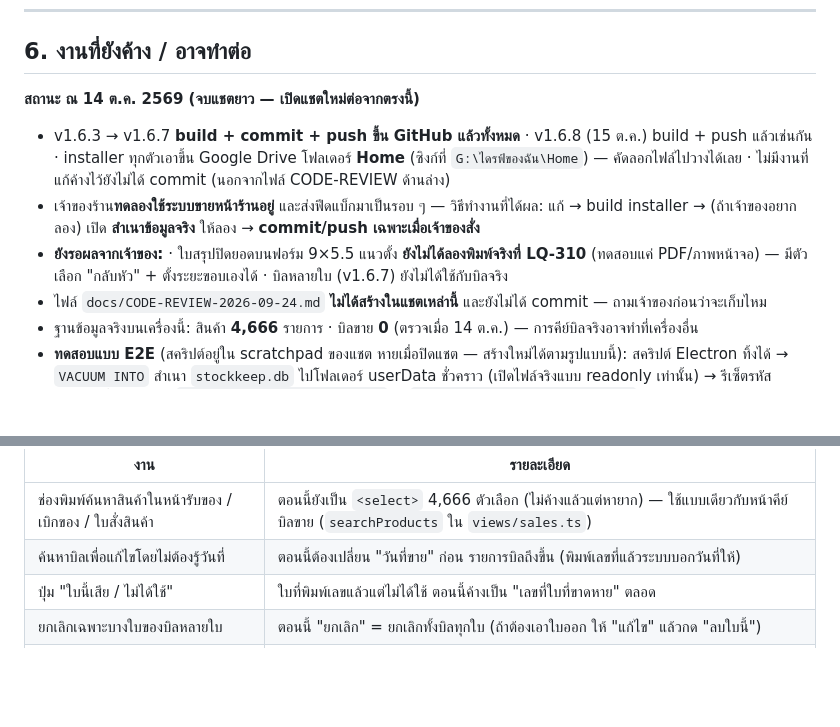
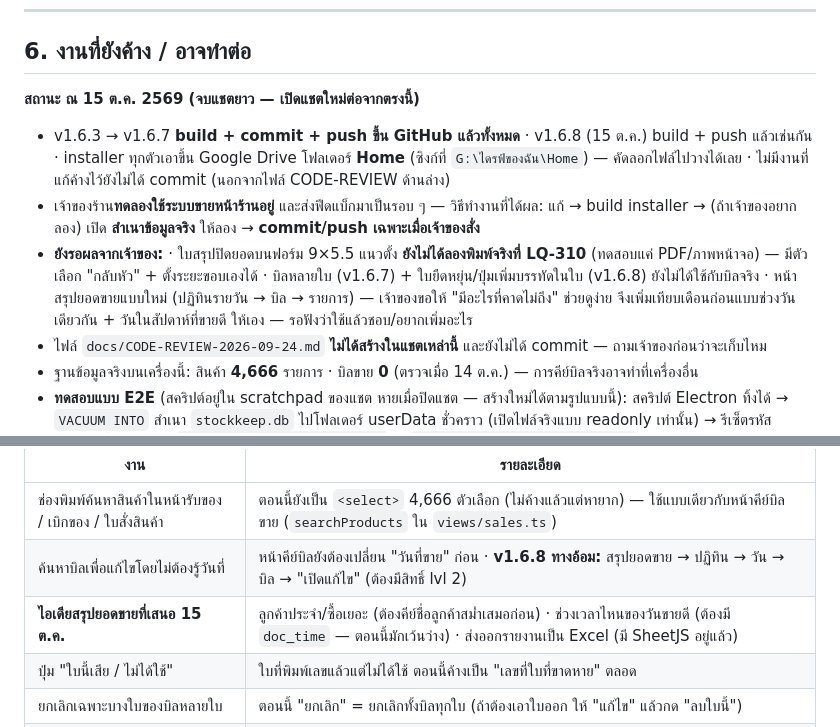
Before and after one commit to KubPomJin/stock-system, a Markdown page: docs/HANDOFF.md, 2 parts joined by grey strips. Drawn GitHub-style; blank space fills up the shorter version.

Commit message:
docs: handoff — status as of 15 Oct, report ideas offered
Co-Authored-By: Claude Opus 5.5 <noreply@anthropic.com>

```diff
--- a/docs/HANDOFF.md
+++ b/docs/HANDOFF.md
@@ -249,7 +249,7 @@ npx tsc --noEmit # ตรวจ type
 
 ## 6. งานที่ยังค้าง / อาจทำต่อ
 
-**สถานะ ณ 14 ต.ค. 2569 (จบแชตยาว — เปิดแชตใหม่ต่อจากตรงนี้)**
+**สถานะ ณ 15 ต.ค. 2569 (จบแชตยาว — เปิดแชตใหม่ต่อจากตรงนี้)**
 - v1.6.3 → v1.6.7 **build + commit + push ขึ้น GitHub แล้วทั้งหมด** · v1.6.8 (15 ต.ค.) build + push แล้วเช่นกัน
   · installer ทุกตัวเอาขึ้น Google Drive โฟลเดอร์ **Home** (ซิงก์ที่ `G:\ไดรฟ์ของฉัน\Home`) — คัดลอกไฟล์ไปวางได้เลย
   · ไม่มีงานที่แก้ค้างไว้ยังไม่ได้ commit (นอกจากไฟล์ CODE-REVIEW ด้านล่าง)
@@ -257,7 +257,9 @@ npx tsc --noEmit # ตรวจ type
   แก้ → build installer → (ถ้าเจ้าของอยากลอง) เปิด **สำเนาข้อมูลจริง** ให้ลอง → **commit/push เฉพาะเมื่อเจ้าของสั่ง**
 - **ยังรอผลจากเจ้าของ:**
   · ใบสรุปปิดยอดบนฟอร์ม 9×5.5 แนวตั้ง **ยังไม่ได้ลองพิมพ์จริงที่ LQ-310** (ทดสอบแค่ PDF/ภาพหน้าจอ) — มีตัวเลือก "กลับหัว" + ตั้งระยะขอบเองได้
-  · บิลหลายใบ (v1.6.7) ยังไม่ได้ใช้กับบิลจริง
+  · บิลหลายใบ (v1.6.7) + ใบยืดหยุ่น/ปุ่มเพิ่มบรรทัดในใบ (v1.6.8) ยังไม่ได้ใช้กับบิลจริง
+  · หน้าสรุปยอดขายแบบใหม่ (ปฏิทินรายวัน → บิล → รายการ) — เจ้าของขอให้ "มีอะไรที่คาดไม่ถึง" ช่วยดูง่าย
+    จึงเพิ่มเทียบเดือนก่อนแบบช่วงวันเดียวกัน + วันในสัปดาห์ที่ขายดี ให้เอง — รอฟังว่าใช้แล้วชอบ/อยากเพิ่มอะไร
 - ไฟล์ `docs/CODE-REVIEW-2026-09-24.md` **ไม่ได้สร้างในแชตเหล่านี้** และยังไม่ได้ commit — ถามเจ้าของก่อนว่าจะเก็บไหม
 - ฐานข้อมูลจริงบนเครื่องนี้: สินค้า **4,666** รายการ · บิลขาย **0** (ตรวจเมื่อ 14 ต.ค.) — การคีย์บิลจริงอาจทำที่เครื่องอื่น
 - **ทดสอบแบบ E2E** (สคริปต์อยู่ใน scratchpad ของแชต หายเมื่อปิดแชต — สร้างใหม่ได้ตามรูปแบบนี้):
@@ -273,7 +275,8 @@ npx tsc --noEmit # ตรวจ type
 | งาน | รายละเอียด |
 |---|---|
 | ช่องพิมพ์ค้นหาสินค้าในหน้ารับของ / เบิกของ / ใบสั่งสินค้า | ตอนนี้ยังเป็น `<select>` 4,666 ตัวเลือก (ไม่ค้างแล้วแต่หายาก) — ใช้แบบเดียวกับหน้าคีย์บิลขาย (`searchProducts` ใน `views/sales.ts`) |
-| ค้นหาบิลเพื่อแก้ไขโดยไม่ต้องรู้วันที่ | ตอนนี้ต้องเปลี่ยน "วันที่ขาย" ก่อน รายการบิลถึงขึ้น (พิมพ์เลขที่แล้วระบบบอกวันที่ให้) |
+| ค้นหาบิลเพื่อแก้ไขโดยไม่ต้องรู้วันที่ | หน้าคีย์บิลยังต้องเปลี่ยน "วันที่ขาย" ก่อน · **v1.6.8 ทางอ้อม:** สรุปยอดขาย → ปฏิทิน → วัน → บิล → "เปิดแก้ไข" (ต้องมีสิทธิ์ lvl 2) |
+| **ไอเดียสรุปยอดขายที่เสนอ 15 ต.ค.** | ลูกค้าประจำ/ซื้อเยอะ (ต้องคีย์ชื่อลูกค้าสม่ำเสมอก่อน) · ช่วงเวลาไหนของวันขายดี (ต้องมี `doc_time` — ตอนนี้มักเว้นว่าง) · ส่งออกรายงานเป็น Excel (มี SheetJS อยู่แล้ว) |
 | ปุ่ม "ใบนี้เสีย / ไม่ได้ใช้" | ใบที่พิมพ์เลขแล้วแต่ไม่ได้ใช้ ตอนนี้ค้างเป็น "เลขที่ใบที่ขาดหาย" ตลอด |
 | ยกเลิกเฉพาะบางใบของบิลหลายใบ | ตอนนี้ "ยกเลิก" = ยกเลิกทั้งบิลทุกใบ (ถ้าต้องเอาใบออก ให้ "แก้ไข" แล้วกด "ลบใบนี้") |
 | ใบสรุปแสดงส่วนลด / คืนของ / หมายเหตุรายบรรทัด | ใบสรุปปิดยอดแสดงยอดรวมต่อบิลเท่านั้น ยังไม่แจกแจงรายการ |
```
